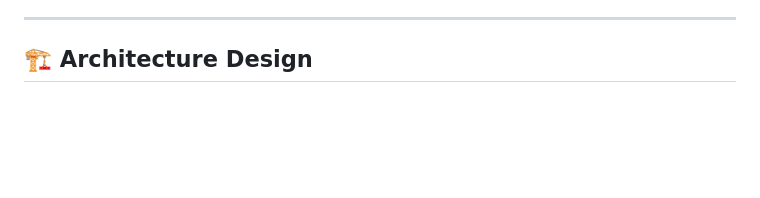
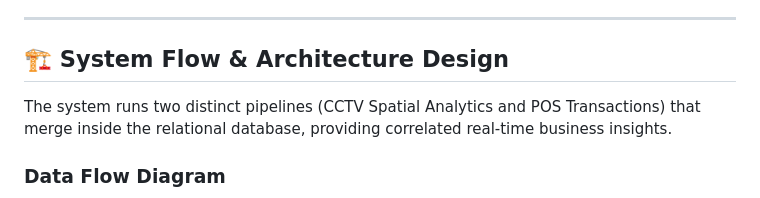
Before and after one commit to Pushpamkumar/Retail-Intelligencee, a Markdown page: README.md, the part around one of its changes. GitHub-like rendering; blank space fills up the shorter version.

````diff
--- a/README.md
+++ b/README.md
@@ -40,7 +40,11 @@ Exposes financial simulation metrics comparing the **Current Layout** vs. the **
 
 ---
 
-## 🏗️ Architecture Design
+## 🏗️ System Flow & Architecture Design
+
+The system runs two distinct pipelines (CCTV Spatial Analytics and POS Transactions) that merge inside the relational database, providing correlated real-time business insights.
+
+### Data Flow Diagram
 
 ```mermaid
 graph TD
````
Also changed, not shown: other parts of README.md (+38 -15 lines).
